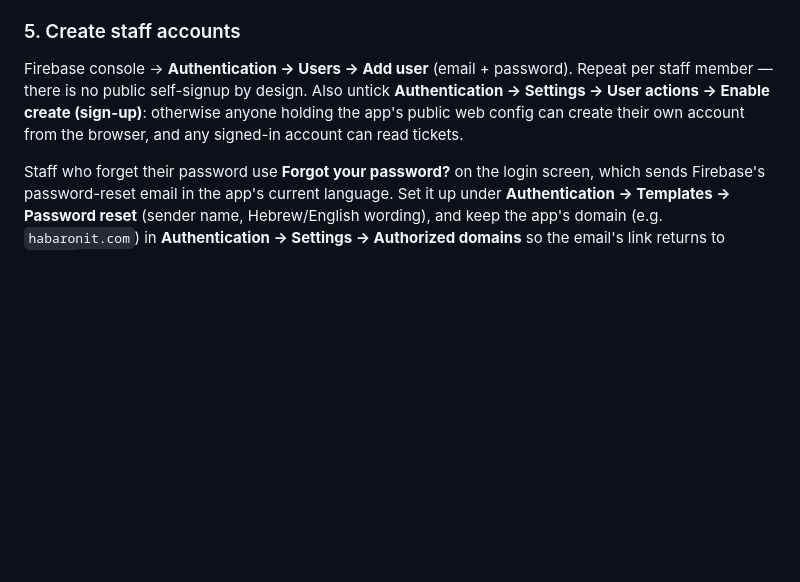
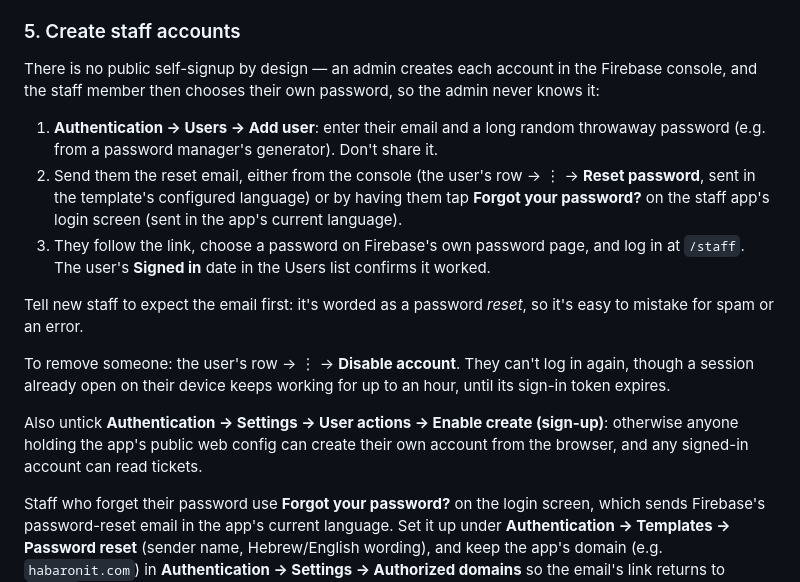
Before and after one commit to karnovsk/grow-ticketing, a Markdown page: README.md, the part around the change. Rendered like a GitHub page; blank space fills up the shorter version.

Commit message:
Document the staff onboarding and offboarding procedure
Co-Authored-By: Claude Opus 5.5 <noreply@anthropic.com>

```diff
--- a/README.md
+++ b/README.md
@@ -54,7 +54,17 @@ Alternative: these secrets live in Google Cloud Secret Manager under the hood, s
 
 ### 5. Create staff accounts
 
-Firebase console → **Authentication → Users → Add user** (email + password). Repeat per staff member — there is no public self-signup by design. Also untick **Authentication → Settings → User actions → Enable create (sign-up)**: otherwise anyone holding the app's public web config can create their own account from the browser, and any signed-in account can read tickets.
+There is no public self-signup by design — an admin creates each account in the Firebase console, and the staff member then chooses their own password, so the admin never knows it:
+
+1. **Authentication → Users → Add user**: enter their email and a long random throwaway password (e.g. from a password manager's generator). Don't share it.
+2. Send them the reset email, either from the console (the user's row → ⋮ → **Reset password**, sent in the template's configured language) or by having them tap **Forgot your password?** on the staff app's login screen (sent in the app's current language).
+3. They follow the link, choose a password on Firebase's own password page, and log in at `/staff`. The user's **Signed in** date in the Users list confirms it worked.
+
+Tell new staff to expect the email first: it's worded as a password *reset*, so it's easy to mistake for spam or an error.
+
+To remove someone: the user's row → ⋮ → **Disable account**. They can't log in again, though a session already open on their device keeps working for up to an hour, until its sign-in token expires.
+
+Also untick **Authentication → Settings → User actions → Enable create (sign-up)**: otherwise anyone holding the app's public web config can create their own account from the browser, and any signed-in account can read tickets.
 
 Staff who forget their password use **Forgot your password?** on the login screen, which sends Firebase's password-reset email in the app's current language. Set it up under **Authentication → Templates → Password reset** (sender name, Hebrew/English wording), and keep the app's domain (e.g. `habaronit.com`) in **Authentication → Settings → Authorized domains** so the email's link returns to `/staff` — from any other host the email still works, just without that return link. With **email enumeration protection** on (same settings page), the screen shows the same "check your email" message whether or not the address has an account.
 
```
